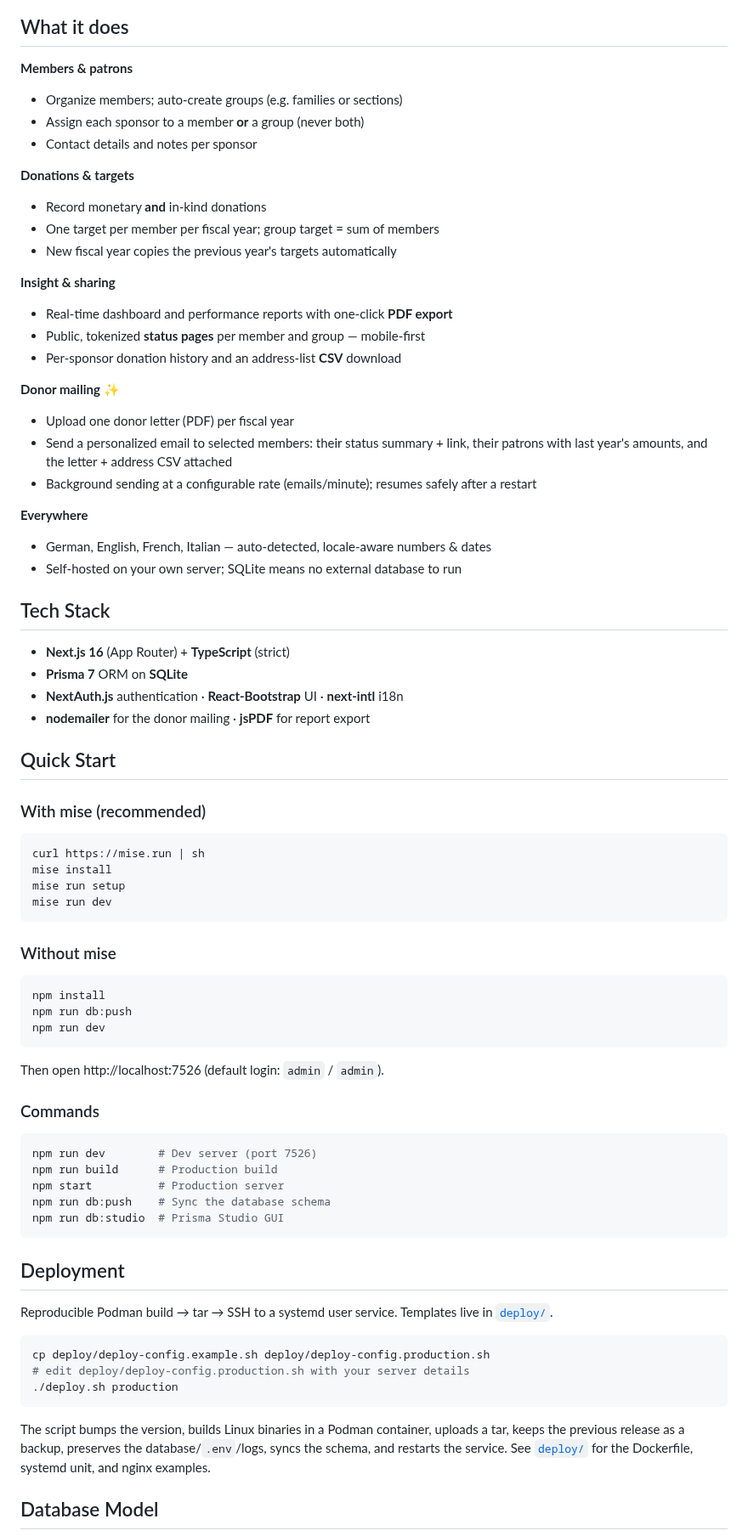
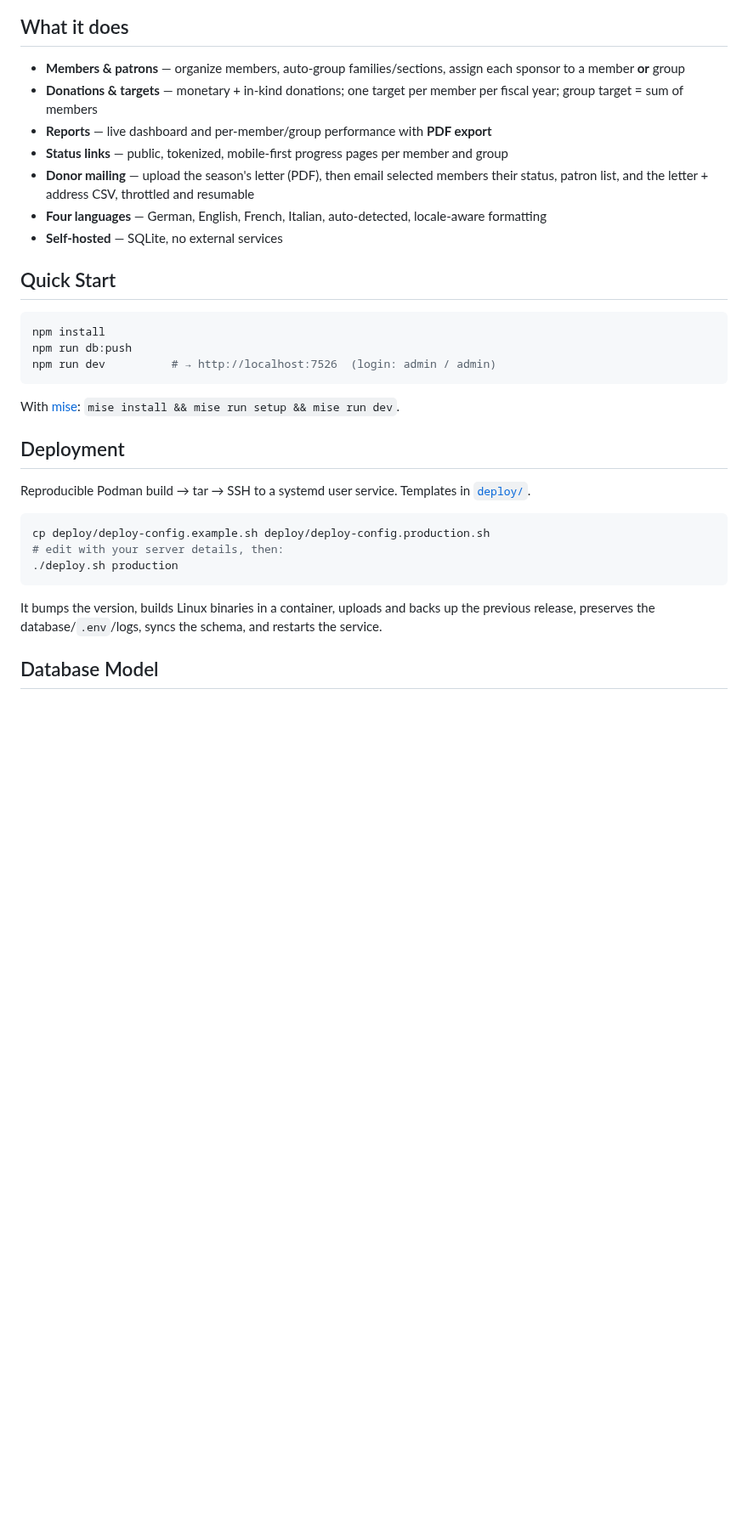
Before and after one commit to moetiker/DonorFlow, a Markdown page: README.md, the part around one of its changes. Shown at 85% size. Rendered like a GitHub page; blank space fills up the shorter version.

````diff
--- a/README.md
+++ b/README.md
@@ -45,79 +29,35 @@ Clubs — a Guggenmusig, a sports team, a music society — live on their **Gön
 
 ## What it does
 
-**Members & patrons**
-- Organize members; auto-create groups (e.g. families or sections)
-- Assign each sponsor to a member **or** a group (never both)
-- Contact details and notes per sponsor
-
-**Donations & targets**
-- Record monetary **and** in-kind donations
-- One target per member per fiscal year; group target = sum of members
-- New fiscal year copies the previous year's targets automatically
-
-**Insight & sharing**
-- Real-time dashboard and performance reports with one-click **PDF export**
-- Public, tokenized **status pages** per member and group — mobile-first
-- Per-sponsor donation history and an address-list **CSV** download
-
-**Donor mailing** ✨
-- Upload one donor letter (PDF) per fiscal year
-- Send a personalized email to selected members: their status summary + link, their patrons with last year's amounts, and the letter + address CSV attached
-- Background sending at a configurable rate (emails/minute); resumes safely after a restart
-
-**Everywhere**
-- German, English, French, Italian — auto-detected, locale-aware numbers & dates
-- Self-hosted on your own server; SQLite means no external database to run
-
-## Tech Stack
-
-- **Next.js 16** (App Router) + **TypeScript** (strict)
-- **Prisma 7** ORM on **SQLite**
-- **NextAuth.js** authentication · **React-Bootstrap** UI · **next-intl** i18n
-- **nodemailer** for the donor mailing · **jsPDF** for report export
+- **Members & patrons** — organize members, auto-group families/sections, assign each sponsor to a member **or** group
+- **Donations & targets** — monetary + in-kind donations; one target per member per fiscal year; group target = sum of members
+- **Reports** — live dashboard and per-member/group performance with **PDF export**
+- **Status links** — public, tokenized, mobile-first progress pages per member and group
+- **Donor mailing** — upload the season's letter (PDF), then email selected members their status, patron list, and the letter + address CSV, throttled and resumable
+- **Four languages** — German, English, French, Italian, auto-detected, locale-aware formatting
+- **Self-hosted** — SQLite, no external services
 
 ## Quick Start
-
-### With mise (recommended)
-
-```bash
-curl https://mise.run | sh
-mise install
-mise run setup
-mise run dev
-```
-
-### Without mise
 
 ```bash
 npm install
 npm run db:push
-npm run dev
+npm run dev          # → http://localhost:7526  (login: admin / admin)
 ```
 
-Then open http://localhost:7526 (default login: `admin` / `admin`).
-
-### Commands
-
-```bash
-npm run dev        # Dev server (port 7526)
-npm run build      # Production build
-npm start          # Production server
-npm run db:push    # Sync the database schema
-npm run db:studio  # Prisma Studio GUI
-```
+With [mise](https://mise.jdx.dev): `mise install && mise run setup && mise run dev`.
 
 ## Deployment
 
-Reproducible Podman build → tar → SSH to a systemd user service. Templates live in [`deploy/`](deploy/).
+Reproducible Podman build → tar → SSH to a systemd user service. Templates in [`deploy/`](deploy/).
 
 ```bash
 cp deploy/deploy-config.example.sh deploy/deploy-config.production.sh
-# edit deploy/deploy-config.production.sh with your server details
+# edit with your server details, then:
 ./deploy.sh production
 ```
 
-The script bumps the version, builds Linux binaries in a Podman container, uploads a tar, keeps the previous release as a backup, preserves the database/`.env`/logs, syncs the schema, and restarts the service. See [`deploy/`](deploy/) for the Dockerfile, systemd unit, and nginx examples.
+It bumps the version, builds Linux binaries in a container, uploads and backs up the previous release, preserves the database/`.env`/logs, syncs the schema, and restarts the service.
 
 ## Database Model
 
````
Also changed, not shown: other parts of README.md (+11 -55 lines), screenshots/dashboard.png, screenshots/login.png, screenshots/mailing.png, screenshots/reports.png, screenshots/status-link.png, 1 other file.
